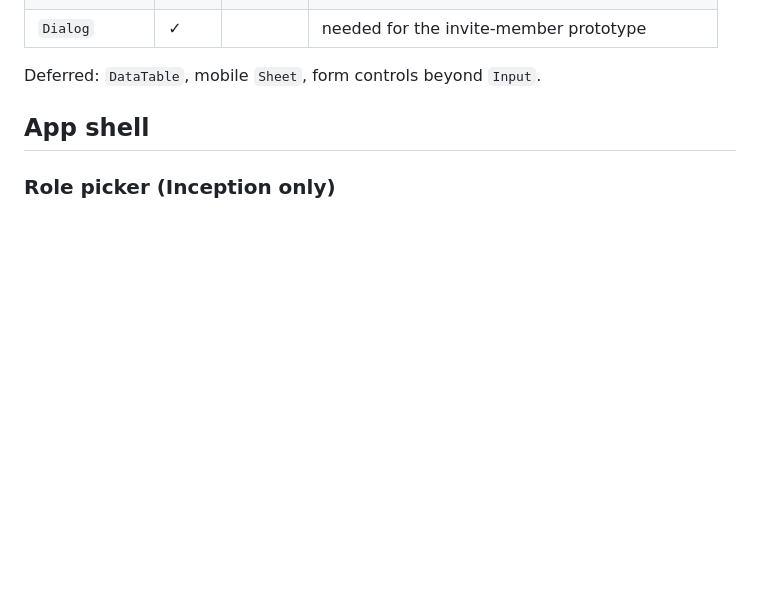
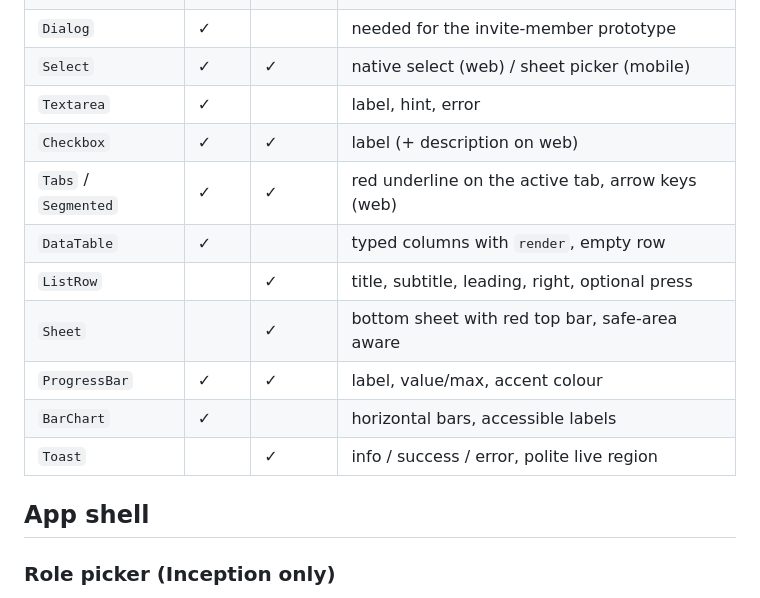
Before and after one commit to Unified-Operations-Management-System/orbit, a Markdown page: docs/design/README.md, the part around the change. Rendered like a GitHub page; blank space fills up the shorter version.

Commit message:
docs(design): list the new components

```diff
--- a/docs/design/README.md
+++ b/docs/design/README.md
@@ -136,8 +136,16 @@ Web lives in `apps/web/components/ui/`, mobile in `apps/mobile/src/components/ui
 | `EmptyState`  | ✓   | ✓      | area shape at large size, title, action         |
 | `AreaIcon`    | ✓   | ✓      | `area` → shape + colour (SVG / react-native-svg)|
 | `Dialog`      | ✓   |        | needed for the invite-member prototype          |
-
-Deferred: `DataTable`, mobile `Sheet`, form controls beyond `Input`.
+| `Select`      | ✓   | ✓      | native select (web) / sheet picker (mobile)     |
+| `Textarea`    | ✓   |        | label, hint, error                              |
+| `Checkbox`    | ✓   | ✓      | label (+ description on web)                    |
+| `Tabs` / `Segmented` | ✓ | ✓ | red underline on the active tab, arrow keys (web) |
+| `DataTable`   | ✓   |        | typed columns with `render`, empty row          |
+| `ListRow`     |     | ✓      | title, subtitle, leading, right, optional press |
+| `Sheet`       |     | ✓      | bottom sheet with red top bar, safe-area aware  |
+| `ProgressBar` | ✓   | ✓      | label, value/max, accent colour                 |
+| `BarChart`    | ✓   |        | horizontal bars, accessible labels              |
+| `Toast`       |     | ✓      | info / success / error, polite live region      |
 
 ## App shell
 
```
